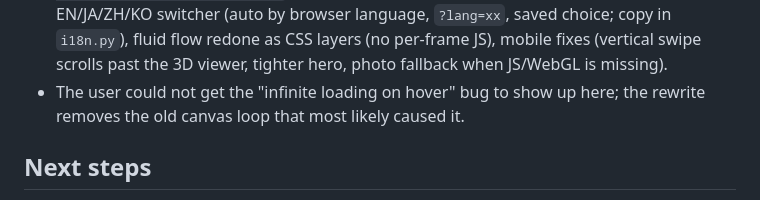
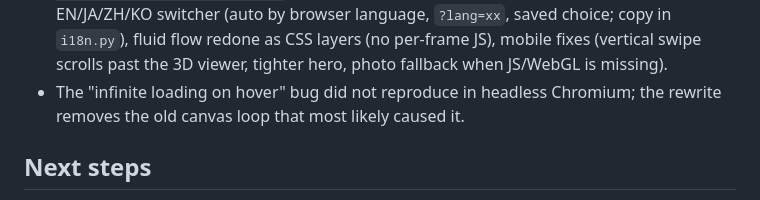
Before and after one commit to nick50511fxcs-ui/claude-skill-collection, a Markdown page: HANDOFF.md, the part around the change. Drawn GitHub-style.

Commit message:
Fix handoff wording
Co-Authored-By: Claude Opus 5.5 <noreply@anthropic.com>
Claude-Session: https://claude.ai/code/session_0187fDWQ66zrWoHMc69jtnbf

```diff
--- a/HANDOFF.md
+++ b/HANDOFF.md
@@ -29,7 +29,7 @@
   Adds EN/JA/ZH/KO switcher (auto by browser language, `?lang=xx`, saved choice; copy in
   `i18n.py`), fluid flow redone as CSS layers (no per-frame JS), mobile fixes (vertical
   swipe scrolls past the 3D viewer, tighter hero, photo fallback when JS/WebGL is missing).
-- The user could not get the "infinite loading on hover" bug to show up here; the
+- The "infinite loading on hover" bug did not reproduce in headless Chromium; the
   rewrite removes the old canvas loop that most likely caused it.
 
 ## Next steps
```
